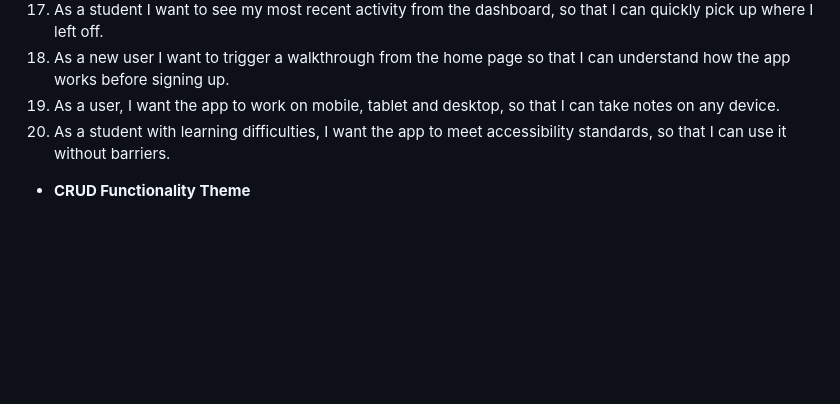
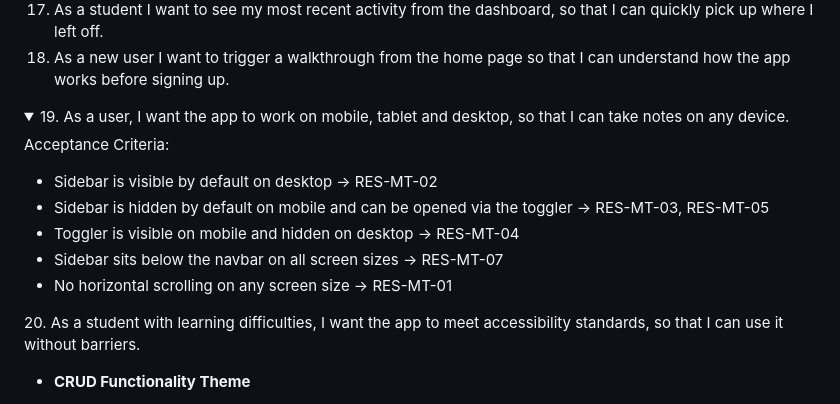
Before and after one commit to VeronicaTeodorof/got_it, a Markdown page: README.md, the part around the change. GitHub-like rendering; folded sections open; blank space fills up the shorter version.

Commit message:
test: add manual responsiveness tests for sidebar

```diff
--- a/README.md
+++ b/README.md
@@ -46,7 +46,16 @@ Acceptance Criteria:
 16. As a student I want a quick capture option for own words and question notes directly from the dashboard, so that I don't lose a thought while navigating the app.
 17. As a student I want to see my most recent activity from the dashboard, so that I can quickly pick up where I left off.
 18. As a new user I want to trigger a walkthrough from the home page so that I can understand how the app works before signing up.
-19. As a user, I want the app to work on mobile, tablet and desktop, so that I can take notes on any device.
+<details>
+<summary>19. As a user, I want the app to work on mobile, tablet and desktop, so that I can take notes on any device.</summary>
+
+Acceptance Criteria:
+- Sidebar is visible by default on desktop → RES-MT-02
+- Sidebar is hidden by default on mobile and can be opened via the toggler → RES-MT-03, RES-MT-05
+- Toggler is visible on mobile and hidden on desktop → RES-MT-04
+- Sidebar sits below the navbar on all screen sizes → RES-MT-07
+- No horizontal scrolling on any screen size → RES-MT-01
+</details>
 20. As a student with learning difficulties, I want the app to meet accessibility standards, so that I can use it without barriers.
 
 - **CRUD Functionality Theme**
```
Also changed, not shown: TESTING.md (+7 -4 lines).
